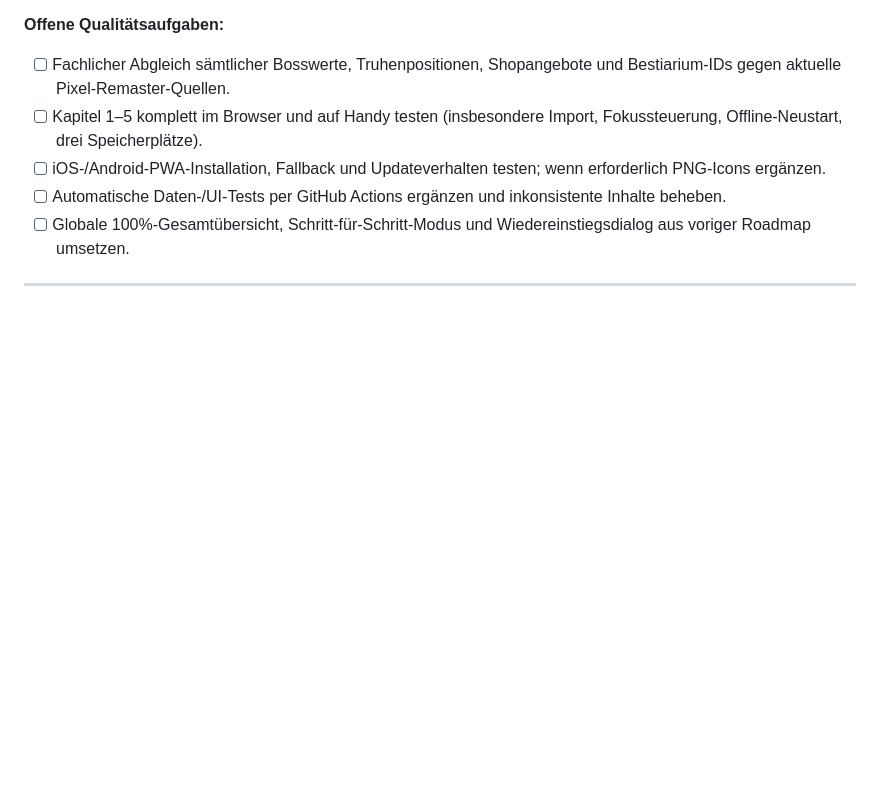
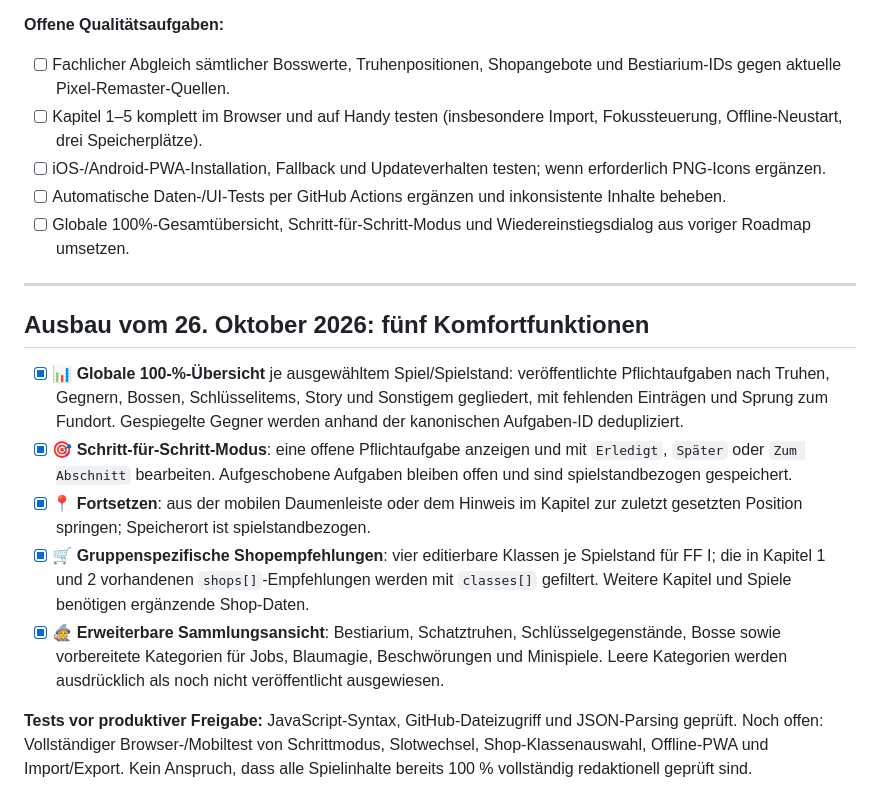
Before and after one commit to Kharas81/ff-companion, a Markdown page: docs/roadmap.md, the part around the change. Drawn GitHub-style; blank space fills up the shorter version.

Commit message:
Record five new companion features and remaining browser acceptance tests

```diff
--- a/docs/roadmap.md
+++ b/docs/roadmap.md
@@ -94,3 +94,14 @@ Folgende Änderungen sind **im Repository programmiert**; einzelne Prüfungen au
 - [ ] Globale 100%-Gesamtübersicht, Schritt-für-Schritt-Modus und Wiedereinstiegsdialog aus voriger Roadmap umsetzen.
 
 ---
+
+
+## Ausbau vom 26. Oktober 2026: fünf Komfortfunktionen
+
+- [x] 📊 **Globale 100-%-Übersicht** je ausgewähltem Spiel/Spielstand: veröffentlichte Pflichtaufgaben nach Truhen, Gegnern, Bossen, Schlüsselitems, Story und Sonstigem gegliedert, mit fehlenden Einträgen und Sprung zum Fundort. Gespiegelte Gegner werden anhand der kanonischen Aufgaben-ID dedupliziert.
+- [x] 🎯 **Schritt-für-Schritt-Modus**: eine offene Pflichtaufgabe anzeigen und mit `Erledigt`, `Später` oder `Zum Abschnitt` bearbeiten. Aufgeschobene Aufgaben bleiben offen und sind spielstandbezogen gespeichert.
+- [x] 📍 **Fortsetzen**: aus der mobilen Daumenleiste oder dem Hinweis im Kapitel zur zuletzt gesetzten Position springen; Speicherort ist spielstandbezogen.
+- [x] 🛒 **Gruppenspezifische Shopempfehlungen**: vier editierbare Klassen je Spielstand für FF I; die in Kapitel 1 und 2 vorhandenen `shops[]`-Empfehlungen werden mit `classes[]` gefiltert. Weitere Kapitel und Spiele benötigen ergänzende Shop-Daten.
+- [x] 🧙 **Erweiterbare Sammlungsansicht**: Bestiarium, Schatztruhen, Schlüsselgegenstände, Bosse sowie vorbereitete Kategorien für Jobs, Blaumagie, Beschwörungen und Minispiele. Leere Kategorien werden ausdrücklich als noch nicht veröffentlicht ausgewiesen.
+
+**Tests vor produktiver Freigabe:** JavaScript-Syntax, GitHub-Dateizugriff und JSON-Parsing geprüft. Noch offen: Vollständiger Browser-/Mobiltest von Schrittmodus, Slotwechsel, Shop-Klassenauswahl, Offline-PWA und Import/Export. Kein Anspruch, dass alle Spielinhalte bereits 100 % vollständig redaktionell geprüft sind.
```
